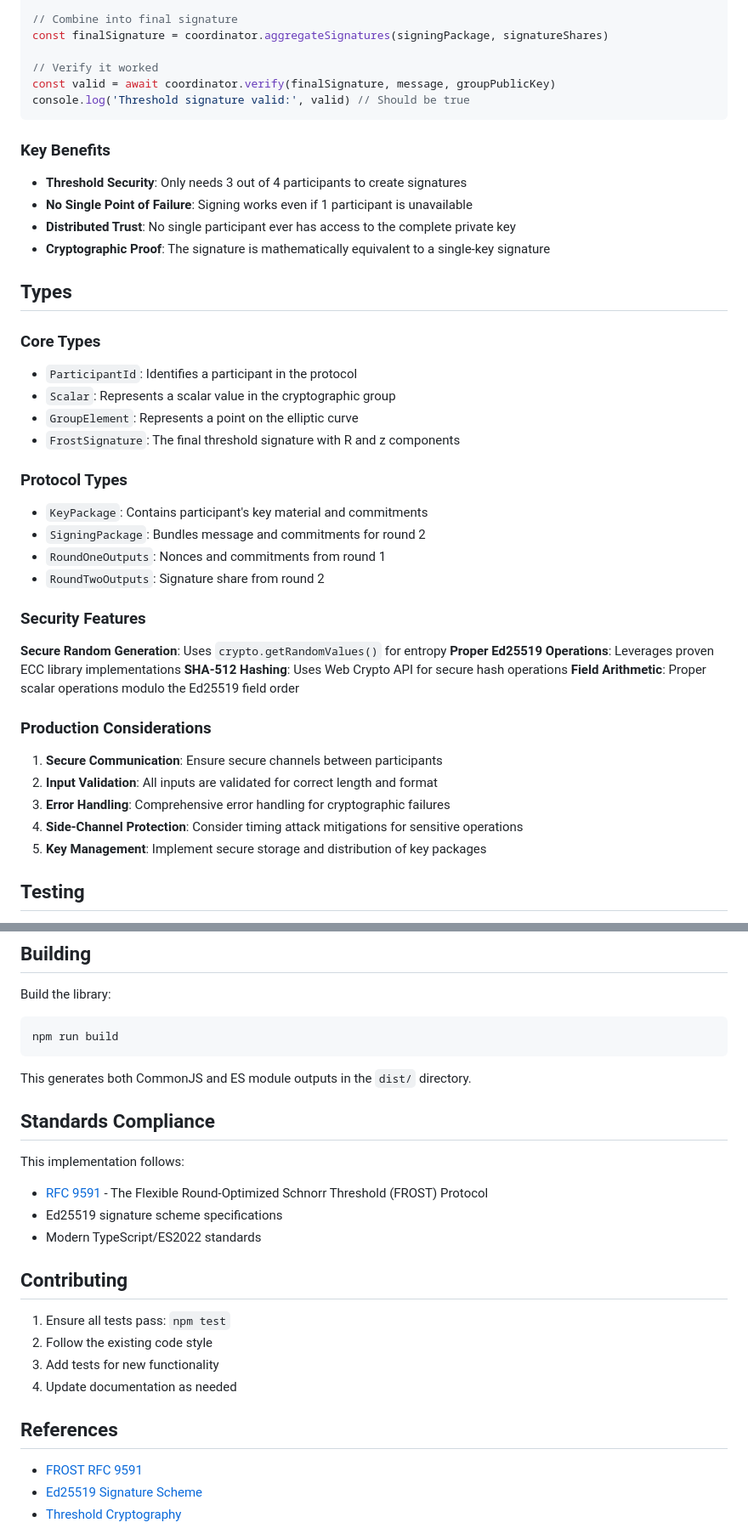
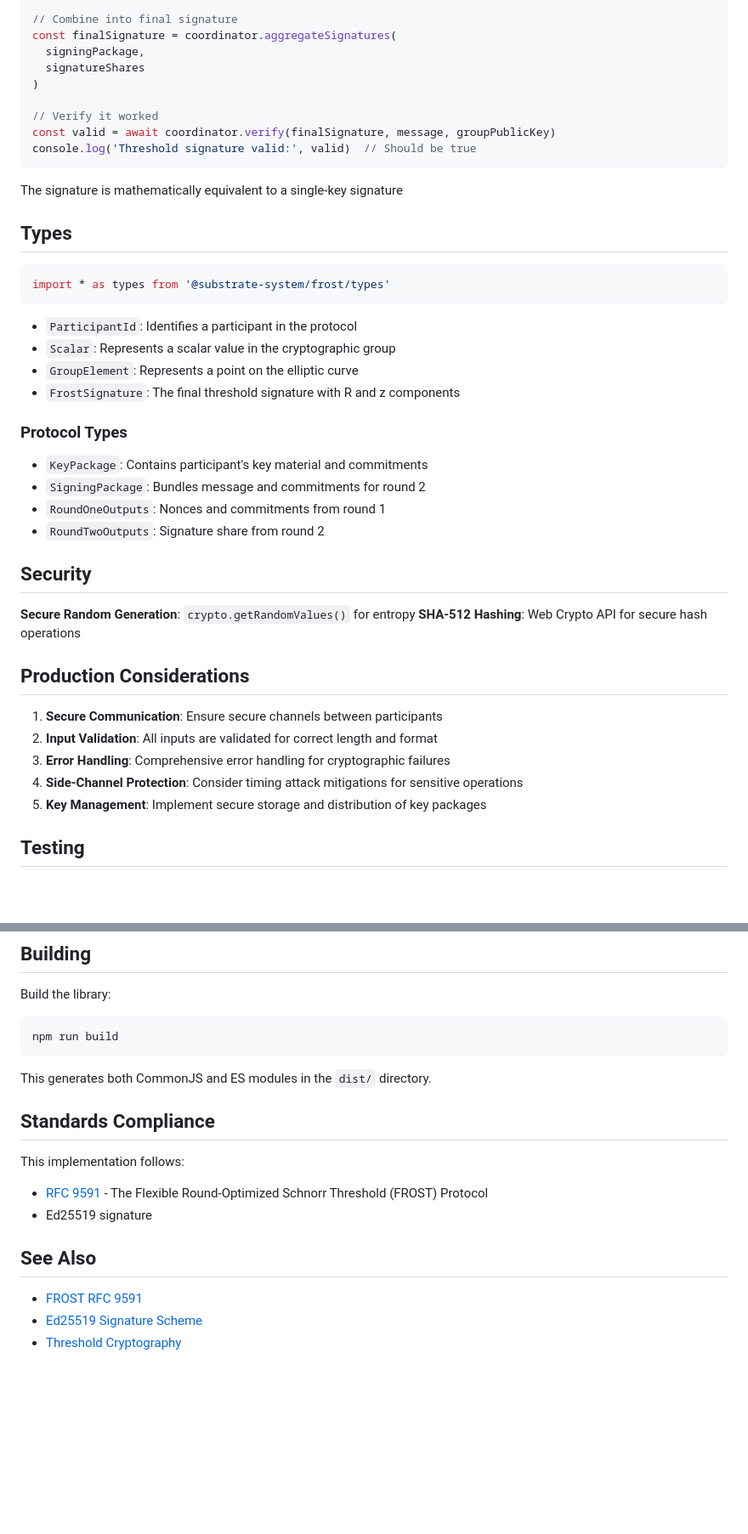
Before and after one commit to substrate-system/frost, a Markdown page: README.md, 2 parts joined by grey strips. Shown: that part at 85% size. Drawn GitHub-style; blank space fills up the shorter version.

Commit message:
better docs

````diff
--- a/README.md
+++ b/README.md
@@ -313,23 +314,24 @@ for (let i = 0; i < signers.length; i++) {
 }
 
 // Combine into final signature
-const finalSignature = coordinator.aggregateSignatures(signingPackage, signatureShares)
+const finalSignature = coordinator.aggregateSignatures(
+  signingPackage,
+  signatureShares
+)
 
 // Verify it worked
 const valid = await coordinator.verify(finalSignature, message, groupPublicKey)
-console.log('Threshold signature valid:', valid) // Should be true
+console.log('Threshold signature valid:', valid)  // Should be true
 ```
 
-### Key Benefits
+The signature is mathematically equivalent to a single-key signature
 
-- **Threshold Security**: Only needs 3 out of 4 participants to create signatures
-- **No Single Point of Failure**: Signing works even if 1 participant is unavailable
-- **Distributed Trust**: No single participant ever has access to the complete private key
-- **Cryptographic Proof**: The signature is mathematically equivalent to a single-key signature
 
 ## Types
 
-### Core Types
+```ts
+import * as types from '@substrate-system/frost/types'
+```
 
 - `ParticipantId`: Identifies a participant in the protocol
 - `Scalar`: Represents a scalar value in the cryptographic group
@@ -343,19 +345,19 @@ console.log('Threshold signature valid:', valid) // Should be true
 - `RoundOneOutputs`: Nonces and commitments from round 1
 - `RoundTwoOutputs`: Signature share from round 2
 
-### Security Features
+## Security
 
-**Secure Random Generation**: Uses `crypto.getRandomValues()` for entropy
-**Proper Ed25519 Operations**: Leverages proven ECC library implementations
-**SHA-512 Hashing**: Uses Web Crypto API for secure hash operations
-**Field Arithmetic**: Proper scalar operations modulo the Ed25519 field order
+**Secure Random Generation**: `crypto.getRandomValues()` for entropy
+**SHA-512 Hashing**: Web Crypto API for secure hash operations
 
-### Production Considerations
+
+## Production Considerations
 
 1. **Secure Communication**: Ensure secure channels between participants
 2. **Input Validation**: All inputs are validated for correct length and format
 3. **Error Handling**: Comprehensive error handling for cryptographic failures
-4. **Side-Channel Protection**: Consider timing attack mitigations for sensitive operations
+4. **Side-Channel Protection**: Consider timing attack mitigations for
+   sensitive operations
 5. **Key Management**: Implement secure storage and distribution of key packages
 
 ## Testing
@@ -380,24 +382,18 @@ Build the library:
 npm run build
 ```
 
-This generates both CommonJS and ES module outputs in the `dist/` directory.
+This generates both CommonJS and ES modules in the `dist/` directory.
 
 ## Standards Compliance
 
 This implementation follows:
 
-- [RFC 9591](https://www.rfc-editor.org/rfc/rfc9591.html) - The Flexible Round-Optimized Schnorr Threshold (FROST) Protocol
-- Ed25519 signature scheme specifications
-- Modern TypeScript/ES2022 standards
+- [RFC 9591](https://www.rfc-editor.org/rfc/rfc9591.html) - The Flexible
+  Round-Optimized Schnorr Threshold (FROST) Protocol
+- Ed25519 signature
 
-## Contributing
 
-1. Ensure all tests pass: `npm test`
-2. Follow the existing code style
-3. Add tests for new functionality
-4. Update documentation as needed
-
-## References
+## See Also
 
 - [FROST RFC 9591](https://www.rfc-editor.org/rfc/rfc9591.html)
 - [Ed25519 Signature Scheme](https://ed25519.cr.yp.to/)
````
Also changed, not shown: other parts of README.md (+9 -8 lines).
